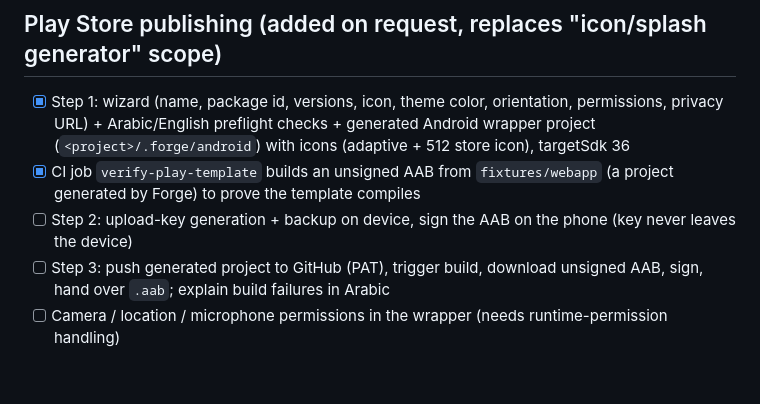
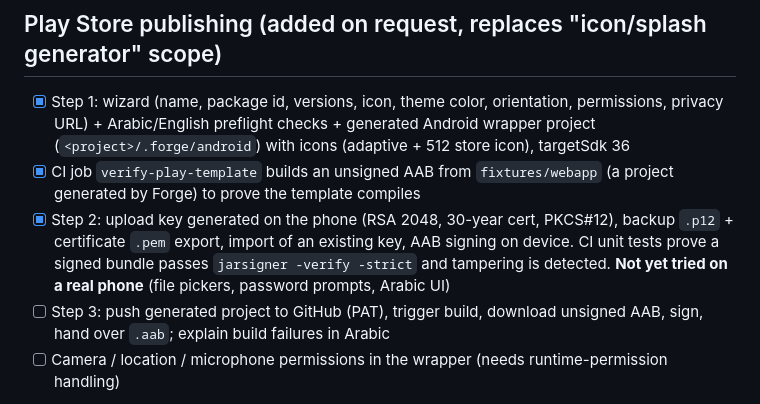
Before and after one commit to Mohamedyahiakhodir/Forge, a Markdown page: PROGRESS.md, the part around the change. Rendered like a GitHub page; blank space fills up the shorter version.

Commit message:
docs: step 2 done

```diff
--- a/PROGRESS.md
+++ b/PROGRESS.md
@@ -35,7 +35,7 @@ file system mock. The Kotlin shell has **not been compiled or run on a device ye
 ## Play Store publishing (added on request, replaces "icon/splash generator" scope)
 - [x] Step 1: wizard (name, package id, versions, icon, theme color, orientation, permissions, privacy URL) + Arabic/English preflight checks + generated Android wrapper project (`<project>/.forge/android`) with icons (adaptive + 512 store icon), targetSdk 36
 - [x] CI job `verify-play-template` builds an unsigned AAB from `fixtures/webapp` (a project generated by Forge) to prove the template compiles
-- [ ] Step 2: upload-key generation + backup on device, sign the AAB on the phone (key never leaves the device)
+- [x] Step 2: upload key generated on the phone (RSA 2048, 30-year cert, PKCS#12), backup `.p12` + certificate `.pem` export, import of an existing key, AAB signing on device. CI unit tests prove a signed bundle passes `jarsigner -verify -strict` and tampering is detected. **Not yet tried on a real phone** (file pickers, password prompts, Arabic UI)
 - [ ] Step 3: push generated project to GitHub (PAT), trigger build, download unsigned AAB, sign, hand over `.aab`; explain build failures in Arabic
 - [ ] Camera / location / microphone permissions in the wrapper (needs runtime-permission handling)
 - Not guaranteed: Play review acceptance (policy, content, Data safety form are on the publisher)
```
